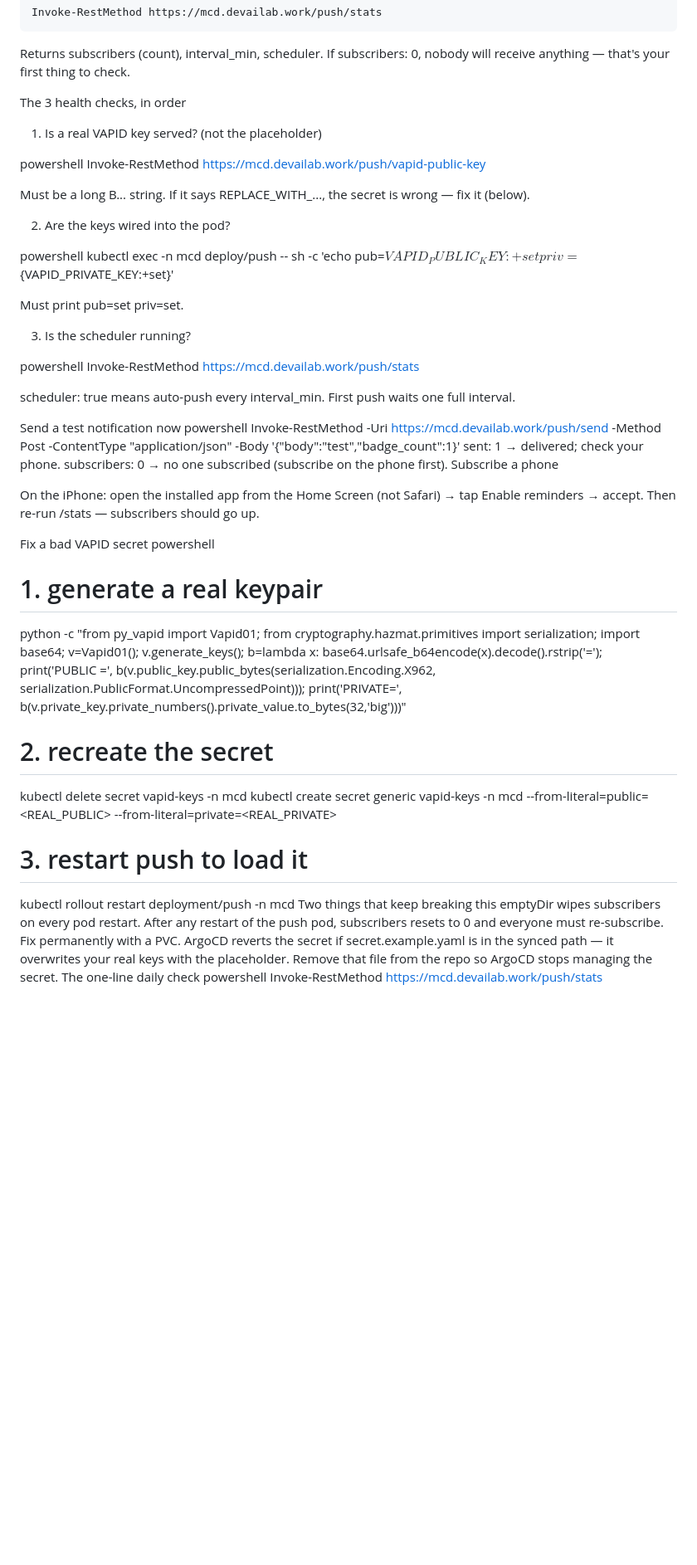
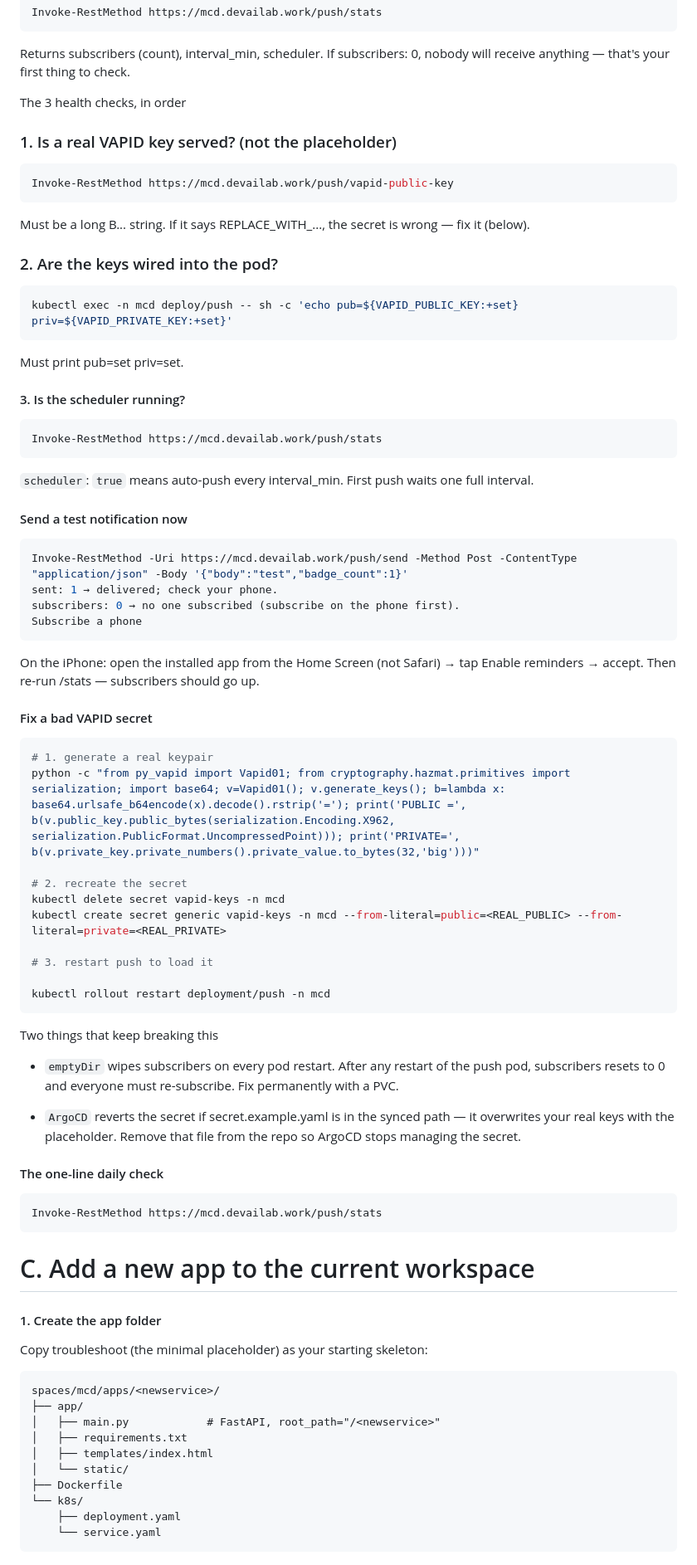
Before and after one commit to adriensieg/pwa-app-blueprint, a Markdown page: README.md, the part around one of its changes. Shown at 83% size. Drawn GitHub-style; blank space fills up the shorter version.

Commit message:
feat: change README.md

````diff
--- a/README.md
+++ b/README.md
@@ -154,38 +161,43 @@ Returns subscribers (count), interval_min, scheduler. If subscribers: 0, nobody
 
 The 3 health checks, in order
 
-1. Is a real VAPID key served? (not the placeholder)
+### 1. Is a real VAPID key served? (not the placeholder)
 
-powershell
+```powershell
 Invoke-RestMethod https://mcd.devailab.work/push/vapid-public-key
-
+```
 Must be a long B... string. If it says REPLACE_WITH_..., the secret is wrong — fix it (below).
 
-2. Are the keys wired into the pod?
+### 2. Are the keys wired into the pod?
 
-powershell
+```powershell
 kubectl exec -n mcd deploy/push -- sh -c 'echo pub=${VAPID_PUBLIC_KEY:+set} priv=${VAPID_PRIVATE_KEY:+set}'
+```
 
 Must print pub=set priv=set.
 
-3. Is the scheduler running?
+#### 3. Is the scheduler running?
 
-powershell
+```powershell
 Invoke-RestMethod https://mcd.devailab.work/push/stats
+```
 
-scheduler: true means auto-push every interval_min. First push waits one full interval.
+`scheduler`: `true` means auto-push every interval_min. First push waits one full interval.
 
-Send a test notification now
-powershell
+#### Send a test notification now
+
+```powershell
 Invoke-RestMethod -Uri https://mcd.devailab.work/push/send -Method Post -ContentType "application/json" -Body '{"body":"test","badge_count":1}'
 sent: 1 → delivered; check your phone.
 subscribers: 0 → no one subscribed (subscribe on the phone first).
 Subscribe a phone
+```
 
 On the iPhone: open the installed app from the Home Screen (not Safari) → tap Enable reminders → accept. Then re-run /stats — subscribers should go up.
 
-Fix a bad VAPID secret
-powershell
+#### Fix a bad VAPID secret
+
+```powershell
 # 1. generate a real keypair
 python -c "from py_vapid import Vapid01; from cryptography.hazmat.primitives import serialization; import base64; v=Vapid01(); v.generate_keys(); b=lambda x: base64.urlsafe_b64encode(x).decode().rstrip('='); print('PUBLIC =', b(v.public_key.public_bytes(serialization.Encoding.X962, serialization.PublicFormat.UncompressedPoint))); print('PRIVATE=', b(v.private_key.private_numbers().private_value.to_bytes(32,'big')))"
 
@@ -194,10 +206,37 @@ kubectl delete secret vapid-keys -n mcd
 kubectl create secret generic vapid-keys -n mcd --from-literal=public=<REAL_PUBLIC> --from-literal=private=<REAL_PRIVATE>
 
 # 3. restart push to load it
+
 kubectl rollout restart deployment/push -n mcd
+```
+
 Two things that keep breaking this
-emptyDir wipes subscribers on every pod restart. After any restart of the push pod, subscribers resets to 0 and everyone must re-subscribe. Fix permanently with a PVC.
-ArgoCD reverts the secret if secret.example.yaml is in the synced path — it overwrites your real keys with the placeholder. Remove that file from the repo so ArgoCD stops managing the secret.
-The one-line daily check
-powershell
+- `emptyDir` wipes subscribers on every pod restart. After any restart of the push pod, subscribers resets to 0 and everyone must re-subscribe. Fix permanently with a PVC.
+
+- `ArgoCD` reverts the secret if secret.example.yaml is in the synced path — it overwrites your real keys with the placeholder. Remove that file from the repo so ArgoCD stops managing the secret.
+
+#### The one-line daily check
+
+```powershell
 Invoke-RestMethod https://mcd.devailab.work/push/stats
+```
+
+# C. Add a new app to the current workspace
+
+#### 1. Create the app folder
+
+Copy troubleshoot (the minimal placeholder) as your starting skeleton:
+
+```
+spaces/mcd/apps/<newservice>/
+├── app/
+│   ├── main.py            # FastAPI, root_path="/<newservice>"
+│   ├── requirements.txt
+│   ├── templates/index.html
+│   └── static/
+├── Dockerfile
+└── k8s/
+    ├── deployment.yaml
+    └── service.yaml
+```
+
````
Also changed, not shown: other parts of README.md (+62 -7 lines).
